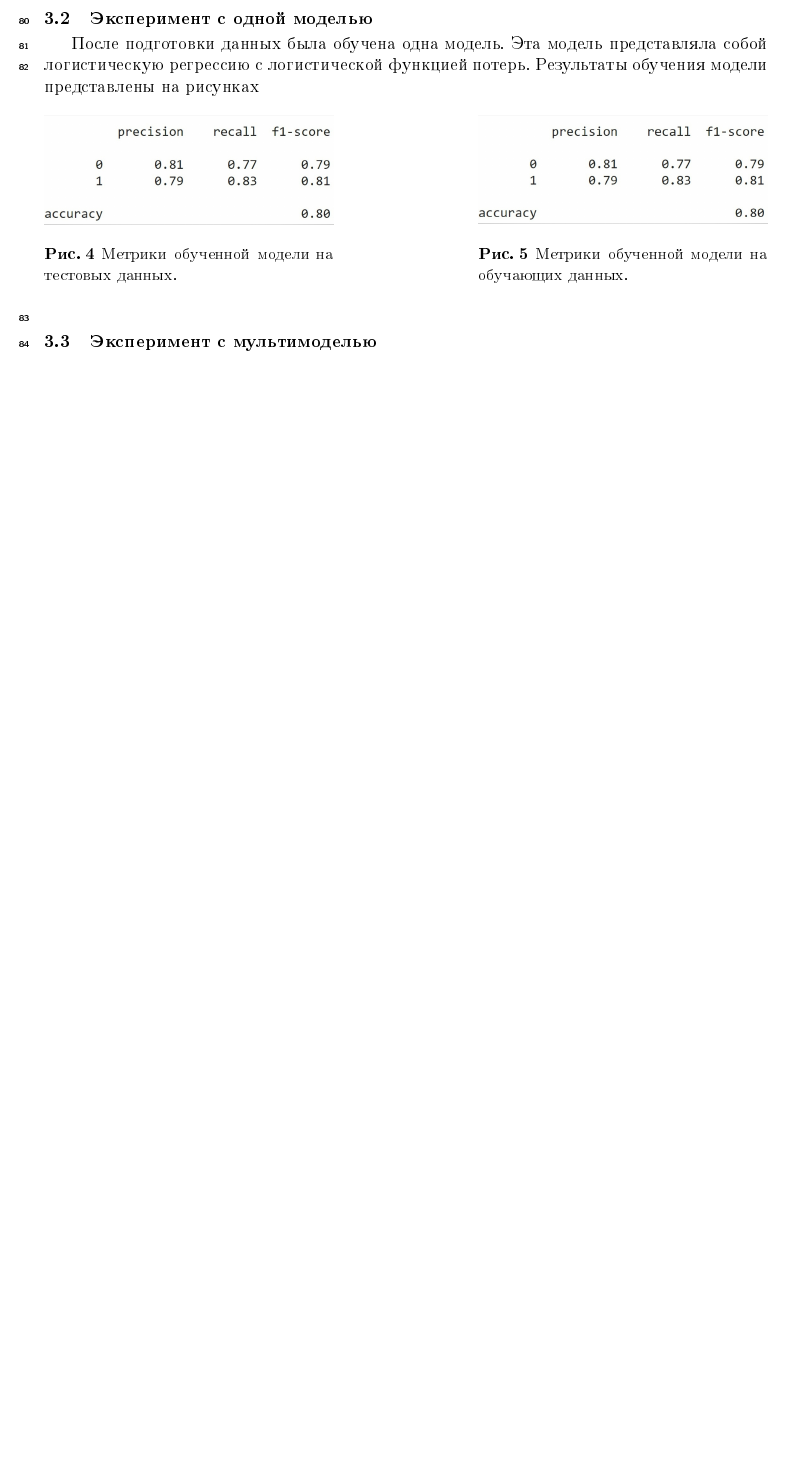
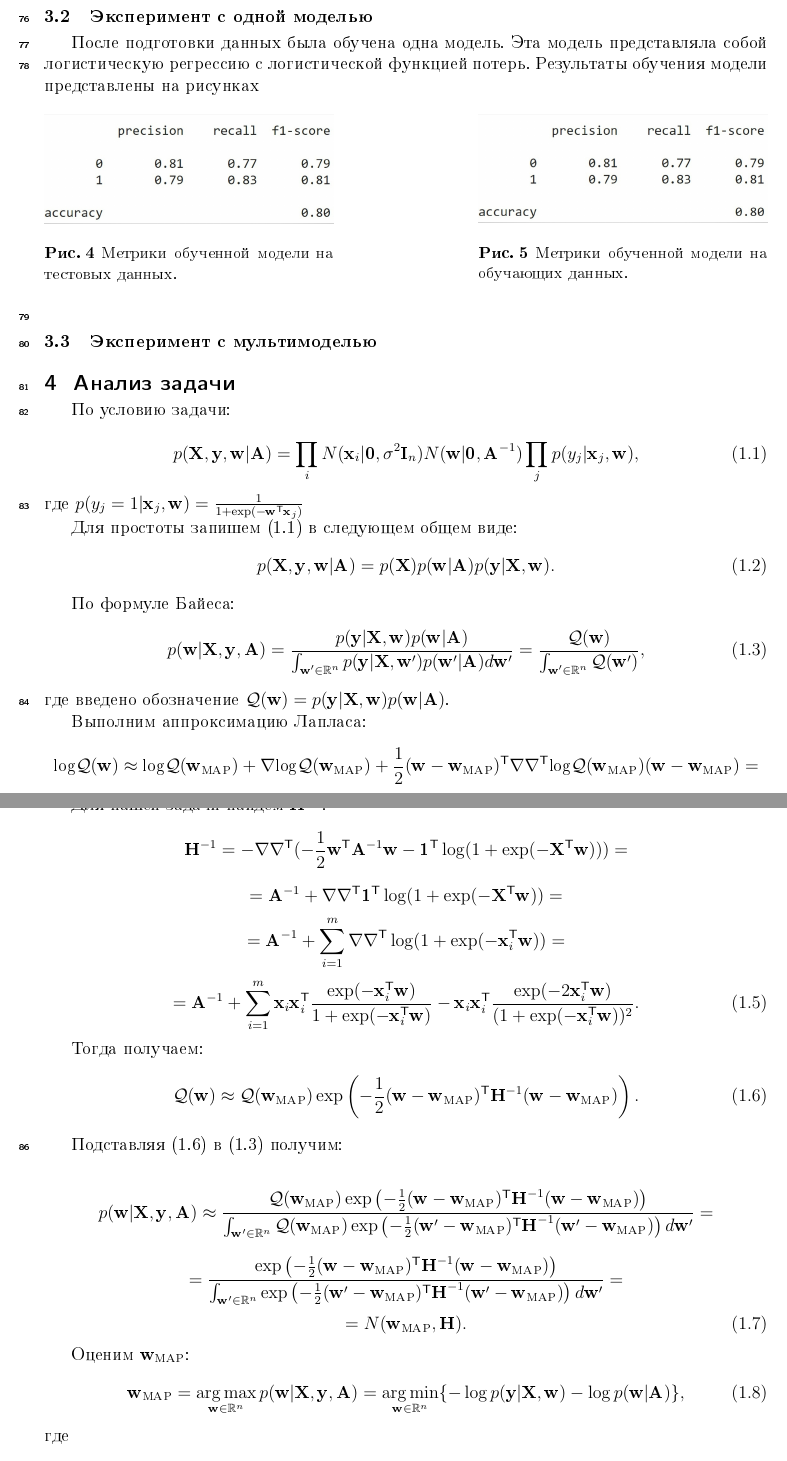
Before and after one commit to Intelligent-Systems-Phystech/2021-Project-82, a LaTeX document (docs/Lindemann2021DomainAdaptation.tex): part of page 4 of 5 before the commit and two parts of pages 4 and 5 of 6 after it, the two joined at a grey line, cut so that both start at the same text, the shorter picture padded with empty space. The pictures show the PDF file docs/Lindemann2021DomainAdaptation.pdf that the author committed with the source.

Commit message:
New from 24.03.21

```diff
--- a/docs/Lindemann2021DomainAdaptation.tex
+++ b/docs/Lindemann2021DomainAdaptation.tex
@@ -170,3 +167,39 @@ p\bigr(\mathbf{y}, \mathbf{W}|\mathbf{X}, \mathbf{V}\bigr) = \prod_{i=1}^{N}\lef
 
 \subsection{Эксперимент с мультимоделью}
 
+
+\section{Анализ задачи}
+По условию задачи:
+
+$$p(\textbf{X}, \textbf{y}, \textbf{w}| \textbf{A}) = \prod_i N(\textbf{x}_i|\textbf{0}, \sigma^2 \textbf{I}_n)N(\textbf{w}|\textbf{0}, \textbf{A}^{-1})\prod_j p(y_j| \textbf{x}_j, \textbf{w}) , \eqno(1.1)$$
+где $p(y_j = 1|\textbf{x}_j, \textbf{w}) = \frac{1}{1+\exp(-\textbf{w}^{\mathsf{T}}\textbf{x}_j)}$
+
+Для простоты запишем (1.1) в следующем общем виде:
+$$p(\textbf{X}, \textbf{y}, \textbf{w}| \textbf{A}) = p(\textbf{X})p(\textbf{w}|\textbf{A})p(\textbf{y}|\textbf{X},\textbf{w}). \eqno(1.2)$$
+
+По формуле Байеса:
+$$p(\textbf{w}|\textbf{X},\textbf{y},\textbf{A}) = \frac{p(\textbf{y}|\textbf{X},\textbf{w})p(\textbf{w}|\textbf{A})}{\int_{\textbf{w}'\in \mathbb{R}^{n}} p(\textbf{y}|\textbf{X},\textbf{w}')p(\textbf{w}'|\textbf{A}) d\textbf{w}'}= \frac{\mathcal{Q}(\textbf{w})}{\int_{\textbf{w}'\in \mathbb{R}^{n}} \mathcal{Q}(\textbf{w}')}, \eqno(1.3)$$
+где введено обозначение $\mathcal{Q}(\textbf{w}) = p(\textbf{y}|\textbf{X},\textbf{w})p(\textbf{w}|\textbf{A})$.
+
+Выполним аппроксимацию Лапласа:
+$$\text{log}\mathcal{Q}(\textbf{w})\approx \text{log}\mathcal{Q}(\textbf{w}_\text{MAP}) + \nabla  \text{log}\mathcal{Q}(\textbf{w}_\text{MAP}) + \frac{1}{2}(\textbf{w}-\textbf{w}_{\text{MAP}})^{\mathsf{T}}\nabla\nabla^{\mathsf{T}}  \text{log}\mathcal{Q}(\textbf{w}_\text{MAP})(\textbf{w}-\textbf{w}_{\text{MAP}})=$$
+$$= \text{log}\mathcal{Q}(\textbf{w}_\text{MAP}) - \frac{1}{2}(\textbf{w}-\textbf{w}_{\text{MAP}})^{\mathsf{T}}\textbf{H}^{-1}(\textbf{w}-\textbf{w}_{\text{MAP}}), \eqno(1.4)$$
+где введено обозначение $\textbf{H}^{-1} = -\nabla\nabla^{\mathsf{T}}  \text{log}\mathcal{Q}(\textbf{w}_\text{MAP})$.
+
+Для нашей задачи найдем $\textbf{H}^{-1}$:
+$$\textbf{H}^{-1} = -\nabla\nabla^{\mathsf{T}}(-\frac{1}{2}\textbf{w}^{\mathsf{T}}\textbf{A}^{-1}\textbf{w} - \textbf{1}^{\mathsf{T}}\log(1+\exp(-\textbf{X}^{\mathsf{T}}\textbf{w}))) =$$
+$$= \textbf{A}^{-1} +\nabla\nabla^{\mathsf{T}}\textbf{1}^{\mathsf{T}}\log(1+\exp(-\textbf{X}^{\mathsf{T}}\textbf{w}))=$$
+$$=  \textbf{A}^{-1} +\sum_{i=1}^{m} \nabla\nabla^{\mathsf{T}}\log(1+\exp(-\textbf{x}_i^{\mathsf{T}}\textbf{w}))=$$
+$$=  \textbf{A}^{-1} +\sum_{i=1}^{m} \textbf{x}_i\textbf{x}_i^{\mathsf{T}}\frac{\exp(-\textbf{x}_i^{\mathsf{T}}\textbf{w})}{1+\exp(-\textbf{x}_i^{\mathsf{T}}\textbf{w})}-\textbf{x}_i\textbf{x}_i^{\mathsf{T}}\frac{\exp(-2\textbf{x}_i^{\mathsf{T}}\textbf{w})}{(1+\exp(-\textbf{x}_i^{\mathsf{T}}\textbf{w}))^2}. \eqno(1.5)$$
+
+Тогда получаем:
+$$\mathcal{Q}(\textbf{w}) \approx \mathcal{Q}(\textbf{w}_{\text{MAP}})\exp\left(-\frac{1}{2}(\textbf{w}-\textbf{w}_{\text{MAP}})^{\mathsf{T}}\textbf{H}^{-1}(\textbf{w}-\textbf{w}_{\text{MAP}})\right). \eqno(1.6)$$
+
+Подставляя (1.6) в (1.3) получим:
+
+$$p(\textbf{w}|\textbf{X},\textbf{y},\textbf{A}) \approx \frac{\mathcal{Q}(\textbf{w}_{\text{MAP}})\exp\left(-\frac{1}{2}(\textbf{w}-\textbf{w}_{\text{MAP}})^{\mathsf{T}}\textbf{H}^{-1}(\textbf{w}-\textbf{w}_{\text{MAP}})\right)}{\int_{\textbf{w}'\in \mathbb{R}^{n}} \mathcal{Q}(\textbf{w}_{\text{MAP}})\exp\left(-\frac{1}{2}(\textbf{w}'-\textbf{w}_{\text{MAP}})^{\mathsf{T}}\textbf{H}^{-1}(\textbf{w}'-\textbf{w}_{\text{MAP}})\right)d\textbf{w}'}=$$
+$$= \frac{\exp\left(-\frac{1}{2}(\textbf{w}-\textbf{w}_{\text{MAP}})^{\mathsf{T}}\textbf{H}^{-1}(\textbf{w}-\textbf{w}_{\text{MAP}})\right)}{\int_{\textbf{w}'\in \mathbb{R}^{n}} \exp\left(-\frac{1}{2}(\textbf{w}'-\textbf{w}_{\text{MAP}})^{\mathsf{T}}\textbf{H}^{-1}(\textbf{w}'-\textbf{w}_{\text{MAP}})\right)d\textbf{w}'} = $$
+$$ = N(\textbf{w}_{\text{MAP}}, \textbf{H}).\eqno(1.7)$$
+
+Оценим $\textbf{w}_{\text{MAP}}$:
+$$\textbf{w}_{\text{MAP}} = \argmax_{\textbf{w} \in \mathbb{R}^{n}} p(\textbf{w}|\textbf{X}, \textbf{y}, \textbf{A}) = \argmin_{\textbf{w} \in \mathbb{R}^{n}}\{-\log p(\textbf{y}|\textbf{X},\textbf{w}) - \log p(\textbf{w}|\textbf{A})\}, \eqno(1.8)$$
@@ -172,0 +214,9 @@ p\bigr(\mathbf{y}, \mathbf{W}|\mathbf{X}, \mathbf{V}\bigr) = \prod_{i=1}^{N}\lef
+$$=\argmin_{\textbf{w} \in \mathbb{R}^{n}}\{
+(\textbf{1} - \textbf{y})^{\mathsf{T}}\textbf{X}^{\mathsf{T}}\textbf{w}
++\textbf{1}^{\mathsf{T}}\log(1+\exp(-\textbf{X}^{\mathsf{T}}\textbf{w}))
++\frac{1}{2}\textbf{w}^{\mathsf{T}}\textbf{A}^{-1}\textbf{w}\}, \eqno(1.10)$$
+где введя обозначения $\mathcal{L}(\textbf{w}|\textbf{X},\textbf{y},\textbf{A}) =
+(\textbf{1} - \textbf{y})^{\mathsf{T}}\textbf{X}^{\mathsf{T}}\textbf{w}
++\textbf{1}^{\mathsf{T}}\log(1+\exp(-\textbf{X}^{\mathsf{T}}\textbf{w}))
++\frac{1}{2}\textbf{w}^{\mathsf{T}}\textbf{A}^{-1}\textbf{w}$ получим следующую оптимизационую задачу для нахождения $\textbf{w}_{\text{MAP}}$:
+$$\textbf{w}_{\text{MAP}} = \argmin_{\textbf{w} \in \mathbb{R}^{n}} \mathcal{L}(\textbf{w}|\textbf{X},\textbf{y},\textbf{A}). \eqno(1.11)$$
```
Also changed, not shown: docs/Lindemann2021DomainAdaptation.pdf, docs/Lindemann2021DomainAdaptation.tex (36 more changed lines).
